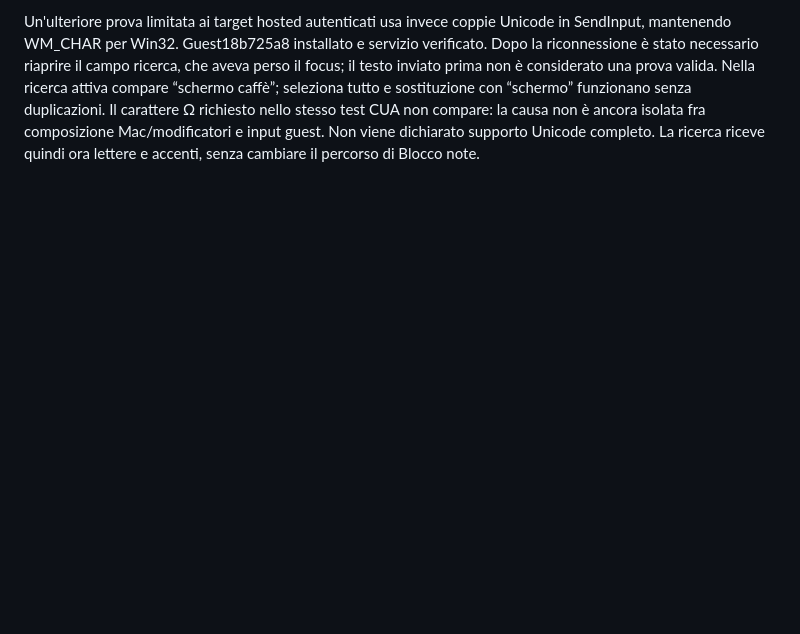
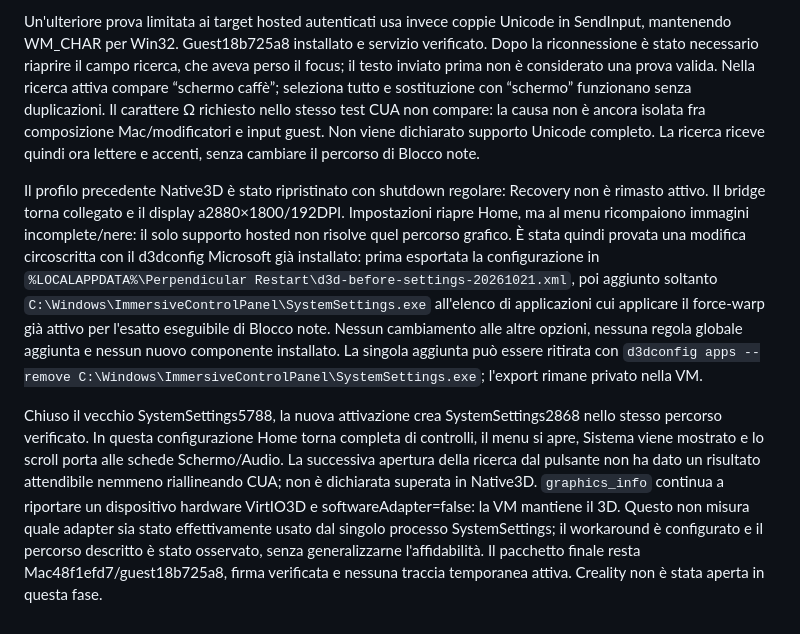
Before and after one commit to FedericoDeBona/perpendicular_desktop, a Markdown page: docs/VERIFICATION.md, the part around the change. Drawn GitHub-style; blank space fills up the shorter version.

Commit message:
Record Settings fallback and native display verification

```diff
--- a/docs/VERIFICATION.md
+++ b/docs/VERIFICATION.md
@@ -301,3 +301,7 @@ Provata e ritirata l’opacità forzata di main/dialog: la seconda prova certifi
 Il comando Recovery Display riavvia Windows regolarmente, anziché cambiare soltanto la vista: è stato attivato durante il confronto del desktop e il vecchio endpoint grafico è terminato nel corso dello shutdown previsto. Non si è trattato di un nuovo crash QEMU. Il frontend finale Mac48f1efd7 e guest90e762d9 sono stati poi avviati senza trace in Recovery800×600/100%. Dal launcher Impostazioni si apre, diventa leggibile, apre il menu con il mouse, passa a Sistema e scorre fino a Ripristino/Desktop remoto/Appunti. Nessuna impostazione Windows modificata. Questa è una verifica del percorso WinUI in Recovery, non una certificazione di Native3D o della fluidità generale. Il tentativo di testo nella ricerca resta vuoto anche dopo stabilizzazione del focus: il percorso WM_CHAR diretto non basta in quel controllo UWP.
 
 Un'ulteriore prova limitata ai target hosted autenticati usa invece coppie Unicode in SendInput, mantenendo WM_CHAR per Win32. Guest18b725a8 installato e servizio verificato. Dopo la riconnessione è stato necessario riaprire il campo ricerca, che aveva perso il focus; il testo inviato prima non è considerato una prova valida. Nella ricerca attiva compare “schermo caffè”; seleziona tutto e sostituzione con “schermo” funzionano senza duplicazioni. Il carattere Ω richiesto nello stesso test CUA non compare: la causa non è ancora isolata fra composizione Mac/modificatori e input guest. Non viene dichiarato supporto Unicode completo. La ricerca riceve quindi ora lettere e accenti, senza cambiare il percorso di Blocco note.
+
+Il profilo precedente Native3D è stato ripristinato con shutdown regolare: Recovery non è rimasto attivo. Il bridge torna collegato e il display a2880×1800/192DPI. Impostazioni riapre Home, ma al menu ricompaiono immagini incomplete/nere: il solo supporto hosted non risolve quel percorso grafico. È stata quindi provata una modifica circoscritta con il d3dconfig Microsoft già installato: prima esportata la configurazione in `%LOCALAPPDATA%\Perpendicular Restart\d3d-before-settings-20261021.xml`, poi aggiunto soltanto `C:\Windows\ImmersiveControlPanel\SystemSettings.exe` all'elenco di applicazioni cui applicare il force-warp già attivo per l'esatto eseguibile di Blocco note. Nessun cambiamento alle altre opzioni, nessuna regola globale aggiunta e nessun nuovo componente installato. La singola aggiunta può essere ritirata con `d3dconfig apps --remove C:\Windows\ImmersiveControlPanel\SystemSettings.exe`; l'export rimane privato nella VM.
+
+Chiuso il vecchio SystemSettings5788, la nuova attivazione crea SystemSettings2868 nello stesso percorso verificato. In questa configurazione Home torna completa di controlli, il menu si apre, Sistema viene mostrato e lo scroll porta alle schede Schermo/Audio. La successiva apertura della ricerca dal pulsante non ha dato un risultato attendibile nemmeno riallineando CUA; non è dichiarata superata in Native3D. `graphics_info` continua a riportare un dispositivo hardware VirtIO3D e softwareAdapter=false: la VM mantiene il 3D. Questo non misura quale adapter sia stato effettivamente usato dal singolo processo SystemSettings; il workaround è configurato e il percorso descritto è stato osservato, senza generalizzarne l'affidabilità. Il pacchetto finale resta Mac48f1efd7/guest18b725a8, firma verificata e nessuna traccia temporanea attiva. Creality non è stata aperta in questa fase.
```
